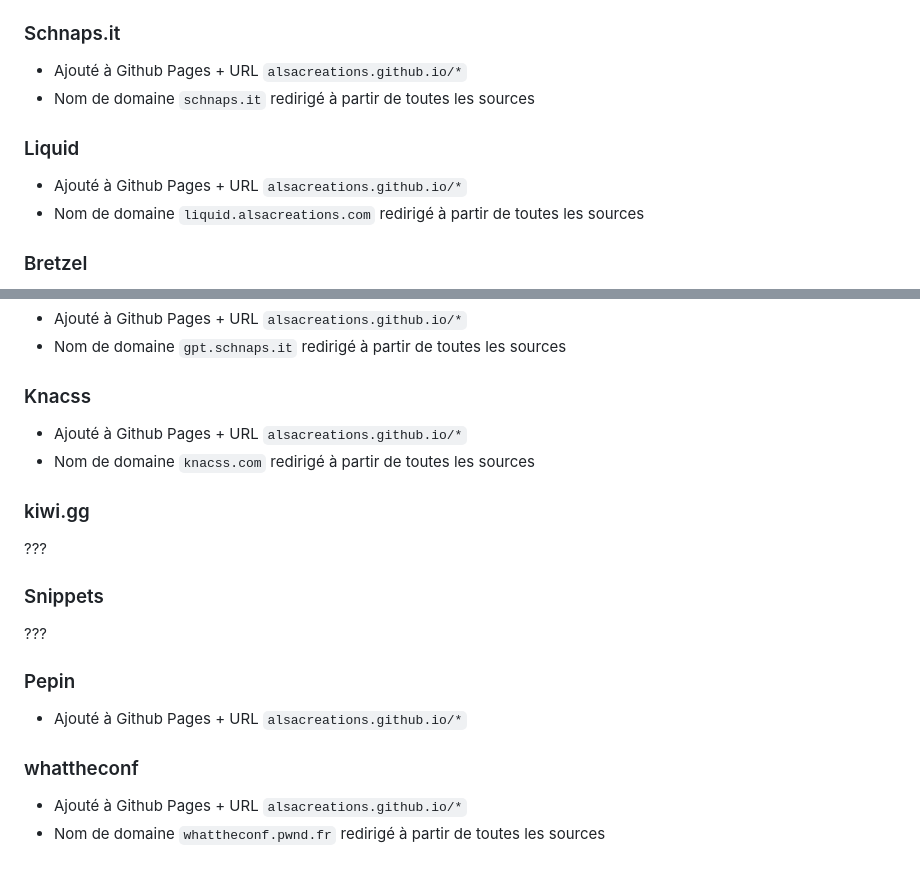
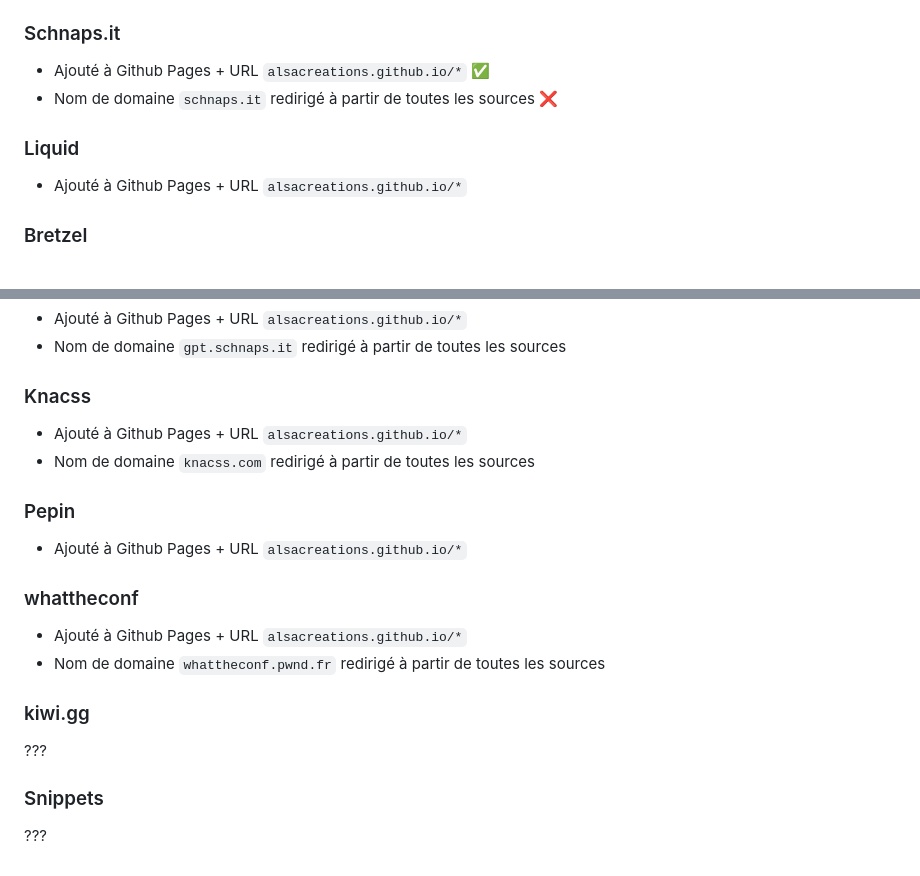
Before and after one commit to alsacreations/alsacreations.github.io, a Markdown page: README.md, 2 parts joined by grey strips. Drawn GitHub-style.

Commit message:
chore: mise à jour Todo (schnapsit)

```diff
--- a/README.md
+++ b/README.md
@@ -33,13 +33,12 @@ Liste des ressources publiées sur Github par Alsacréations
 
 ### Schnaps.it
 
-- Ajouté à Github Pages + URL `alsacreations.github.io/*`
-- Nom de domaine `schnaps.it` redirigé à partir de toutes les sources
+- Ajouté à Github Pages + URL `alsacreations.github.io/*` ✅
+- Nom de domaine `schnaps.it` redirigé à partir de toutes les sources ❌
 
 ### Liquid
 
 - Ajouté à Github Pages + URL `alsacreations.github.io/*`
-- Nom de domaine `liquid.alsacreations.com` redirigé à partir de toutes les sources
 
 ### Bretzel
 
@@ -56,14 +55,6 @@ Liste des ressources publiées sur Github par Alsacréations
 - Ajouté à Github Pages + URL `alsacreations.github.io/*`
 - Nom de domaine `knacss.com` redirigé à partir de toutes les sources
 
-### kiwi.gg
-
-???
-
-### Snippets
-
-???
-
 ### Pepin
 
 - Ajouté à Github Pages + URL `alsacreations.github.io/*`
@@ -72,3 +63,11 @@ Liste des ressources publiées sur Github par Alsacréations
 
 - Ajouté à Github Pages + URL `alsacreations.github.io/*`
 - Nom de domaine `whattheconf.pwnd.fr` redirigé à partir de toutes les sources
+
+### kiwi.gg
+
+???
+
+### Snippets
+
+???
```
